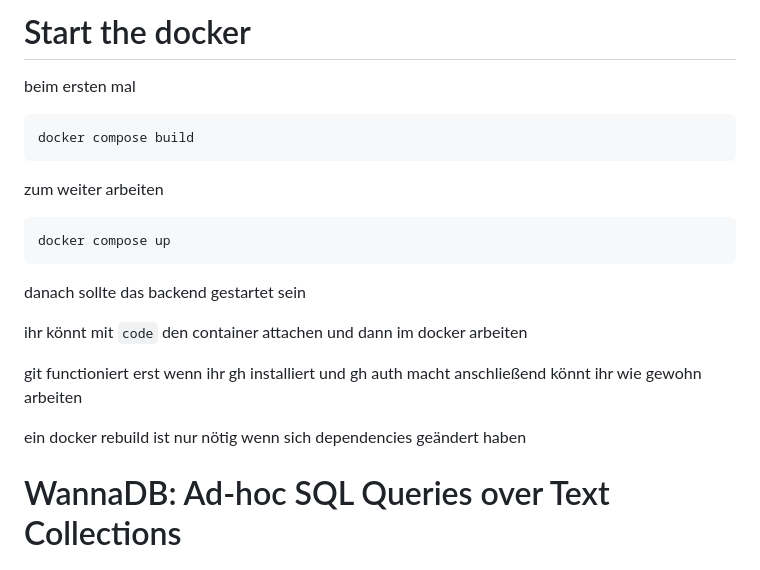
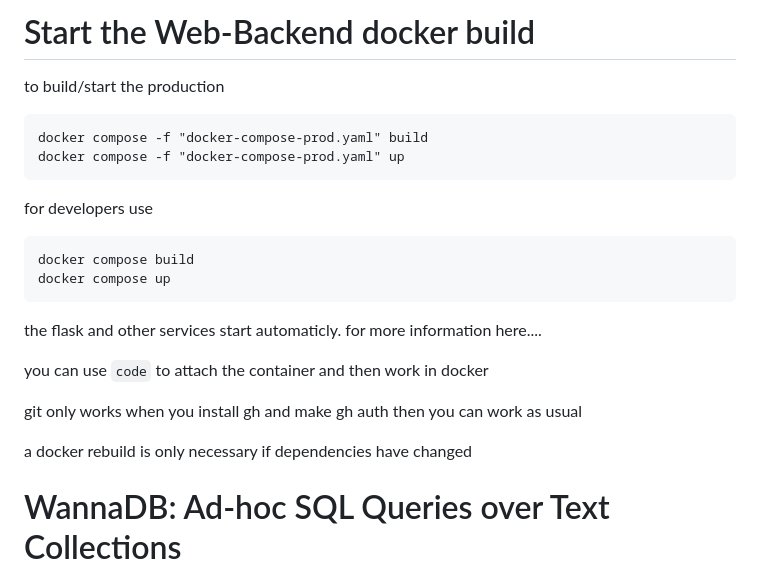
Before and after one commit to DataManagementLab/wannadb, a Markdown page: README.md, the part around the change. Rendered like a GitHub page.

````diff
--- a/README.md
+++ b/README.md
@@ -1,25 +1,30 @@
-# Start the docker
+# Start the Web-Backend docker build
 
-beim ersten mal
+to build/start the production
+
+```
+docker compose -f "docker-compose-prod.yaml" build
+docker compose -f "docker-compose-prod.yaml" up
+```
+
+for developers use
 
 ```
 docker compose build
-```
-
-zum weiter arbeiten
-
-```
 docker compose up
 ```
 
-danach sollte das backend gestartet sein
+the flask and other services start automaticly.
+for more information here....
 
-ihr könnt mit `code` den container attachen und dann im docker arbeiten
+you can use `code` to attach the container and then work in docker
 
-git functioniert erst wenn ihr gh installiert und gh auth macht
-anschließend könnt ihr wie gewohn arbeiten
+git only works when you install gh and make gh auth
+then you can work as usual
 
-ein docker rebuild ist nur nötig wenn sich dependencies geändert haben
+a docker rebuild is only necessary if dependencies have changed
+
+
 
 # WannaDB: Ad-hoc SQL Queries over Text Collections
 
````
